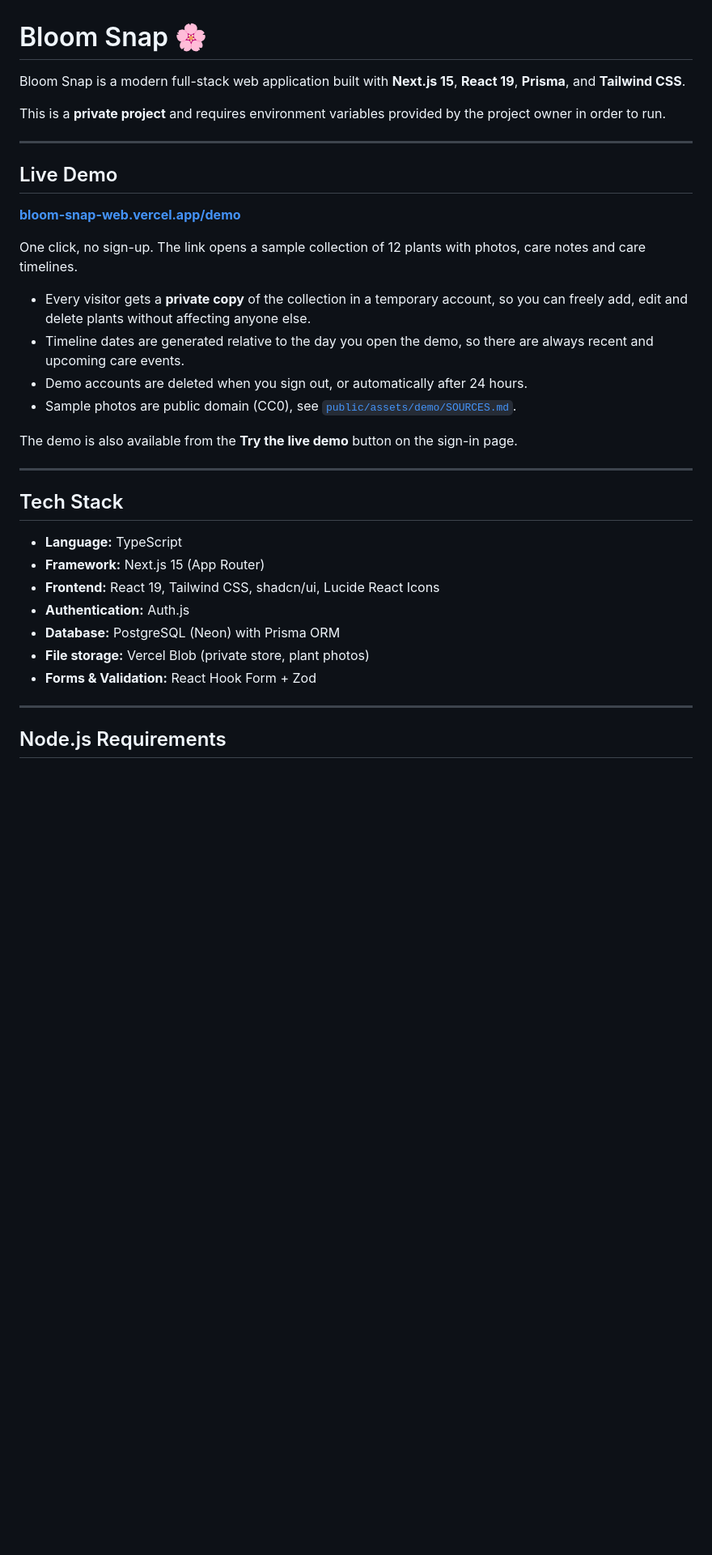
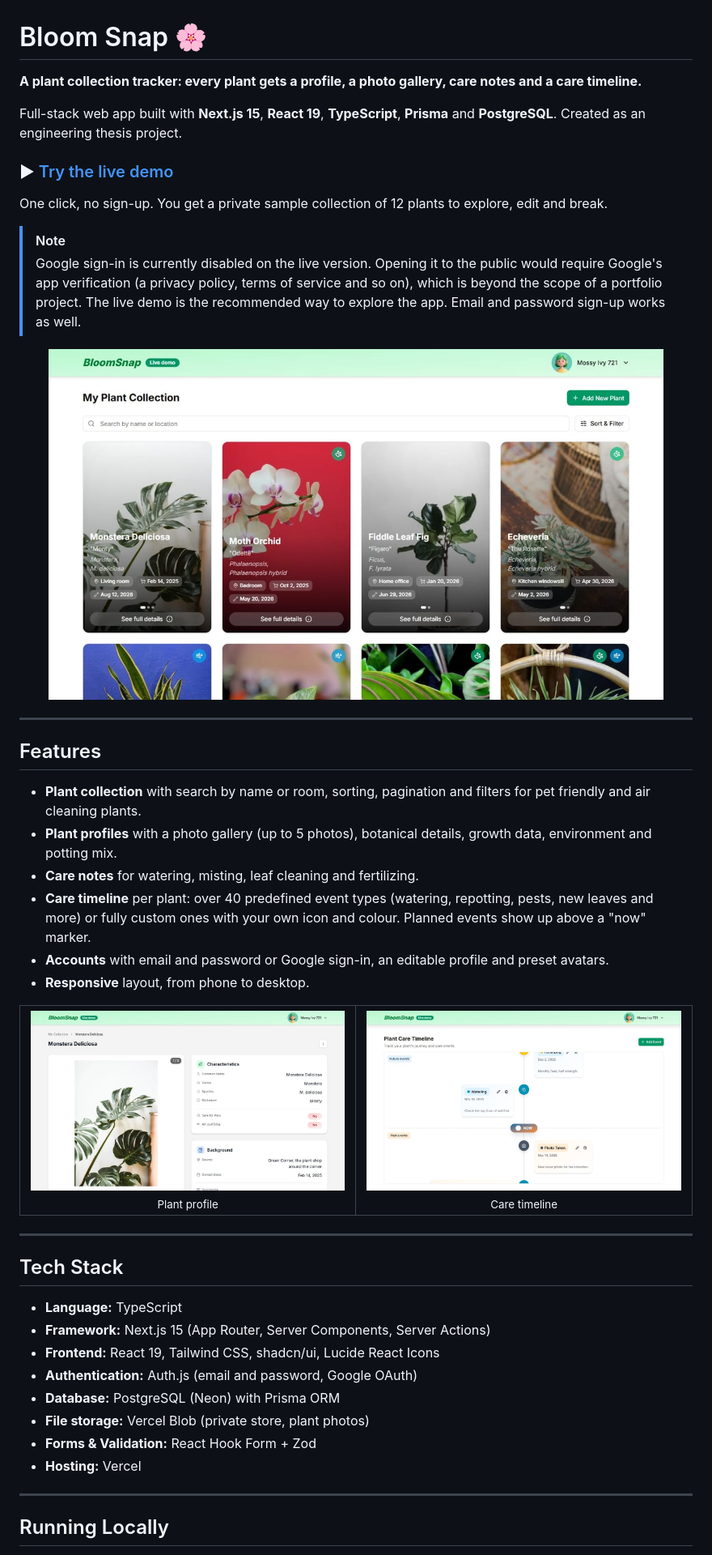
Before and after one commit to zlenczyk/bloom-snap-web, a Markdown page: README.md, the part around one of its changes. Shown at 81% size. GitHub-like rendering; pictures changed too: docs/screenshots/collection.jpg (added), docs/screenshots/plant-details.jpg (added), docs/screenshots/timeline.jpg (added); blank space fills up the shorter version.

Commit message:
update readme: live demo link, screenshots, features and setup guide

```diff
--- a/README.md
+++ b/README.md
@@ -1,37 +1,53 @@
 # Bloom Snap 🌸
 
-Bloom Snap is a modern full-stack web application built with **Next.js 15**, **React 19**, **Prisma**, and **Tailwind CSS**.
+**A plant collection tracker: every plant gets a profile, a photo gallery, care notes and a care timeline.**
 
-This is a **private project** and requires environment variables provided by the project owner in order to run.
+Full-stack web app built with **Next.js 15**, **React 19**, **TypeScript**, **Prisma** and **PostgreSQL**. Created as an engineering thesis project.
+
+### ▶ [Try the live demo](https://bloom-snap-web.vercel.app/demo)
+
+One click, no sign-up. You get a private sample collection of 12 plants to explore, edit and break.
+
+> [!NOTE]
+> Google sign-in is currently disabled on the live version. Opening it to the public would require Google's app verification (a privacy policy, terms of service and so on), which is beyond the scope of a portfolio project. The live demo is the recommended way to explore the app. Email and password sign-up works as well.
+
+<p align="center">
+  <img src="docs/screenshots/collection.jpg" alt="Plant collection" width="760" />
+</p>
 
 ---
 
-## Live Demo
+## Features
 
-**[bloom-snap-web.vercel.app/demo](https://bloom-snap-web.vercel.app/demo)**
+- **Plant collection** with search by name or room, sorting, pagination and filters for pet friendly and air cleaning plants.
+- **Plant profiles** with a photo gallery (up to 5 photos), botanical details, growth data, environment and potting mix.
+- **Care notes** for watering, misting, leaf cleaning and fertilizing.
+- **Care timeline** per plant: over 40 predefined event types (watering, repotting, pests, new leaves and more) or fully custom ones with your own icon and colour. Planned events show up above a "now" marker.
+- **Accounts** with email and password or Google sign-in, an editable profile and preset avatars.
+- **Responsive** layout, from phone to desktop.
 
-One click, no sign-up. The link opens a sample collection of 12 plants with photos, care notes and care timelines.
+<table>
+  <tr>
+    <td align="center"><img src="docs/screenshots/plant-details.jpg" alt="Plant profile" width="400" /><br /><sub>Plant profile</sub></td>
+    <td align="center"><img src="docs/screenshots/timeline.jpg" alt="Care timeline" width="400" /><br /><sub>Care timeline</sub></td>
+  </tr>
+</table>
 
-- Every visitor gets a **private copy** of the collection in a temporary account, so you can freely add, edit and delete plants without affecting anyone else.
-- Timeline dates are generated relative to the day you open the demo, so there are always recent and upcoming care events.
-- Demo accounts are deleted when you sign out, or automatically after 24 hours.
-- Sample photos are public domain (CC0), see [`public/assets/demo/SOURCES.md`](public/assets/demo/SOURCES.md).
-
-The demo is also available from the **Try the live demo** button on the sign-in page.
 
 ---
 
 ## Tech Stack
 
 - **Language:** TypeScript
-- **Framework:** Next.js 15 (App Router)
+- **Framework:** Next.js 15 (App Router, Server Components, Server Actions)
 - **Frontend:** React 19, Tailwind CSS, shadcn/ui, Lucide React Icons
-- **Authentication:** Auth.js
+- **Authentication:** Auth.js (email and password, Google OAuth)
 - **Database:** PostgreSQL (Neon) with Prisma ORM
 - **File storage:** Vercel Blob (private store, plant photos)
 - **Forms & Validation:** React Hook Form + Zod
+- **Hosting:** Vercel
 
 ---
 
-## Node.js Requirements
+## Running Locally
 
```
Also changed, not shown: other parts of README.md (+23 -101 lines).
